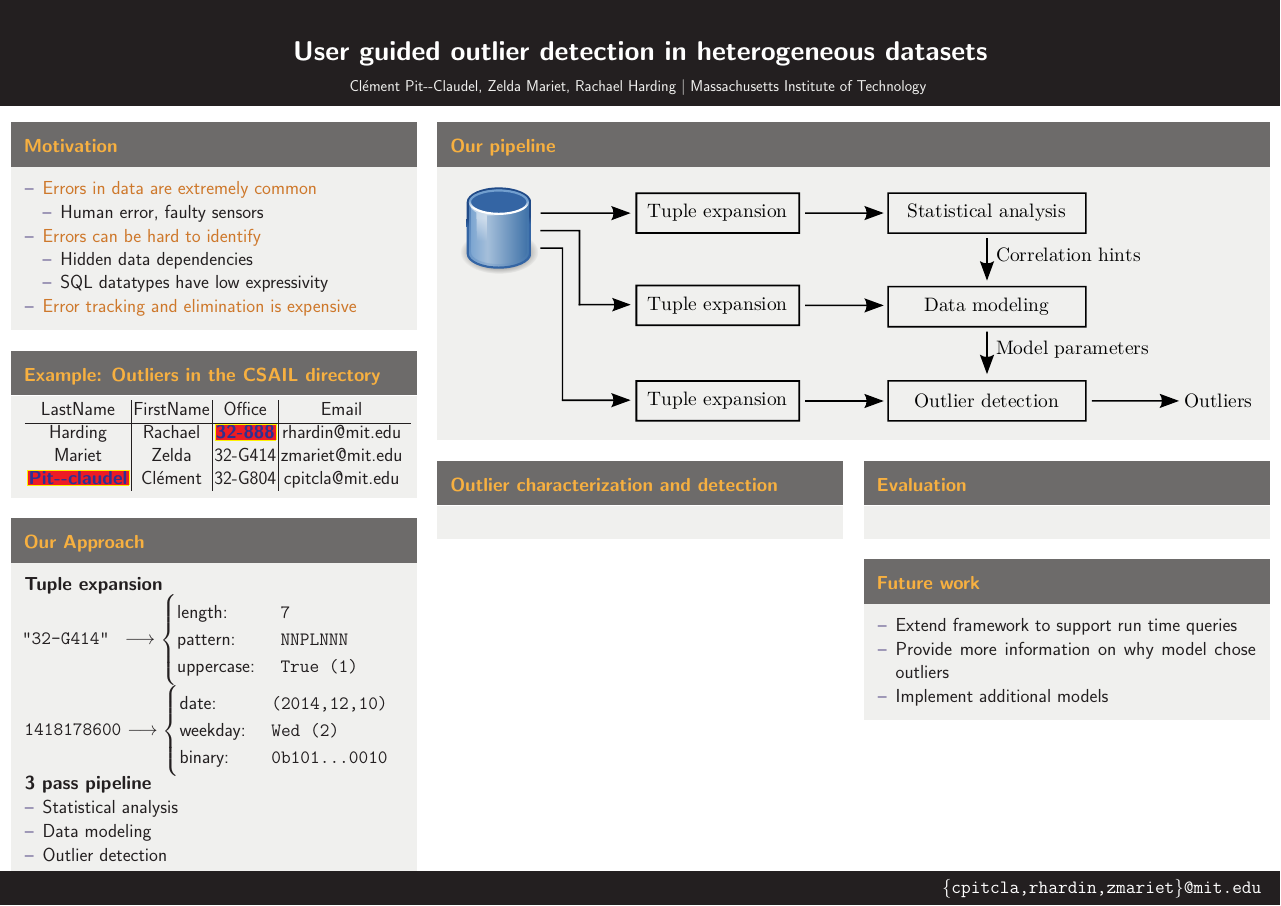
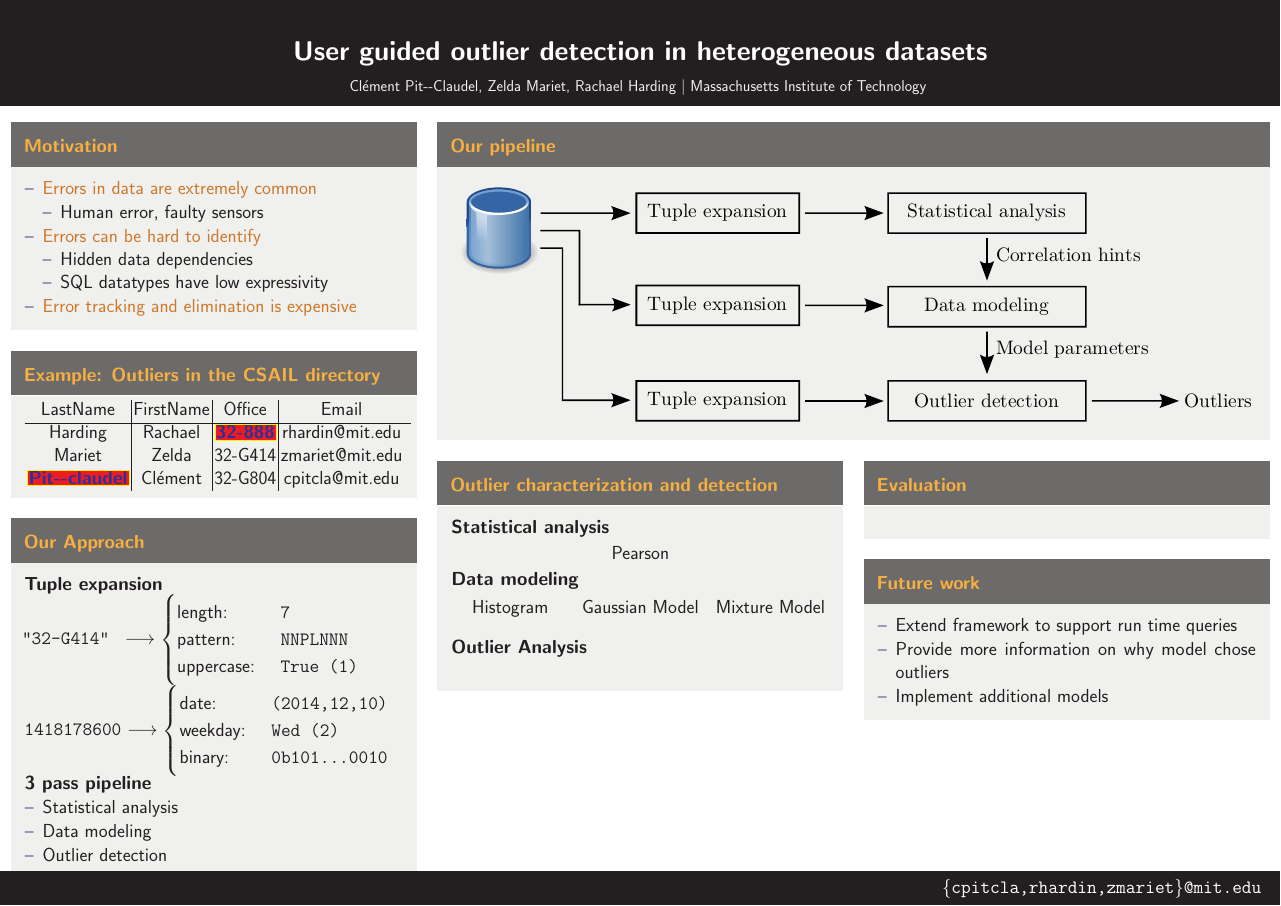
Before and after one commit to cpitclaudel/dBoost, a LaTeX poster (poster/master.tex, which reads poster/analysis-and-modeling.tex): the whole page. Compiled offline with pdfLaTeX.

Commit message:
Filled in outlier characterization and detection box

```diff
--- a/poster/analysis-and-modeling.tex
+++ b/poster/analysis-and-modeling.tex
@@ -1,2 +1,41 @@
 \begin{block}{\thighlight{Outlier characterization and detection}}
+
+  \subttl{Statistical analysis}
+  \begin{center}
+  	Pearson
+  \end{center}
+
+  \subttl{Data modeling}
+
+  \begin{columns}[T]
+    \begin{column}{.32\textwidth}
+    	\centering
+    	Histogram
+    \end{column}
+
+    \begin{column}{.32\textwidth}
+    	\centering
+    	Gaussian Model
+    \end{column}
+
+    \begin{column}{.32\textwidth}
+    	\centering
+    	Mixture Model
+    \end{column}
+  \end{columns}
+  ~
+
+  \subttl{Outlier Analysis}
+
+ \begin{columns}[T]
+    \begin{column}{.32\textwidth}
+    \end{column}
+
+    \begin{column}{.32\textwidth}
+    \end{column}
+
+    \begin{column}{.32\textwidth}
+    \end{column}
+  \end{columns}
+
 \end{block}
```
